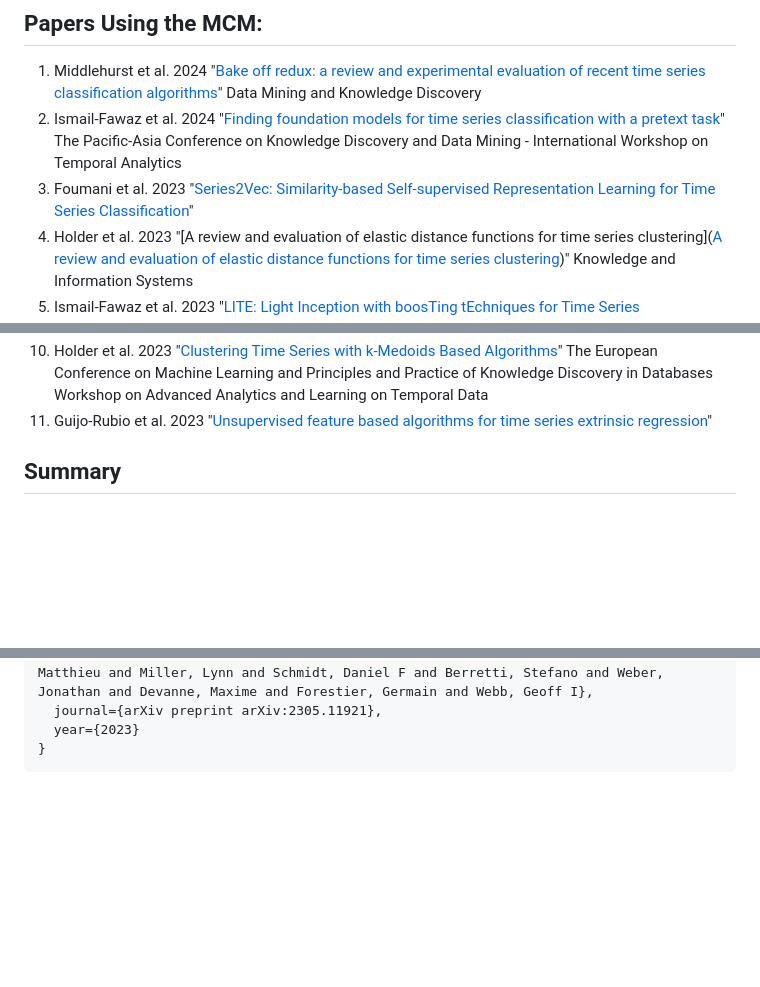
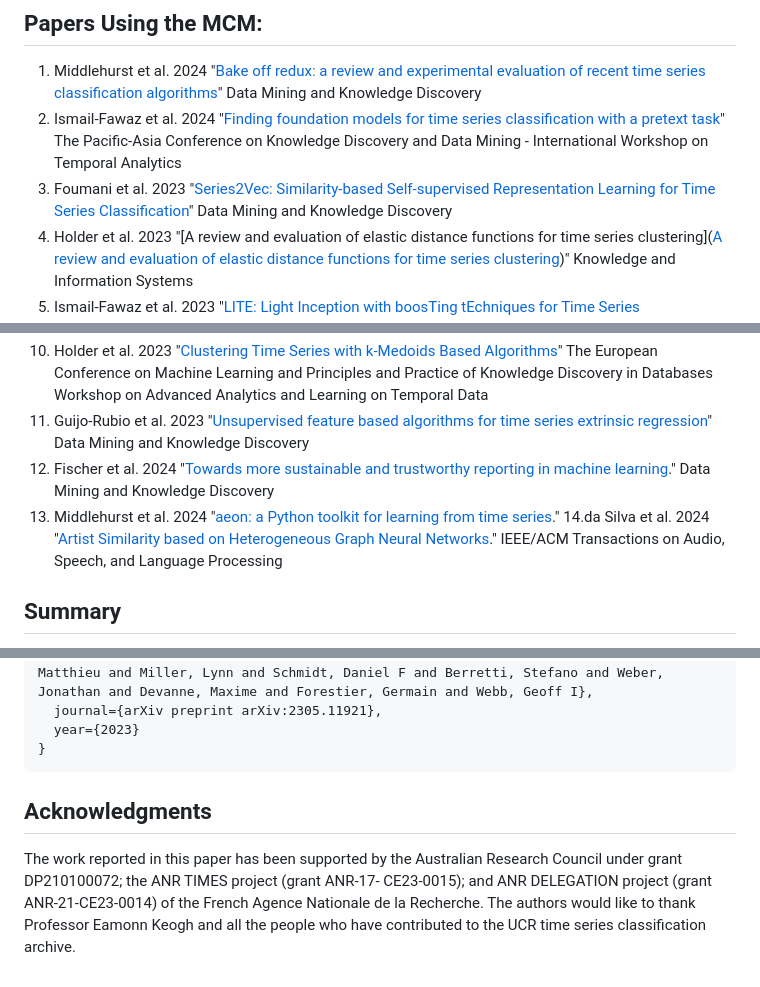
Before and after one commit to MSD-IRIMAS/Multi_Comparison_Matrix, a Markdown page: README.md, 3 parts joined by grey strips. Drawn GitHub-style; blank space fills up the shorter version.

````diff
--- a/README.md
+++ b/README.md
@@ -5,8 +5,8 @@
 ## Papers Using the MCM:
 
 1. Middlehurst et al. 2024 "[Bake off redux: a review and experimental evaluation of recent time series classification algorithms](https://link.springer.com/article/10.1007/s10618-024-01022-1)" Data Mining and Knowledge Discovery
-2. Ismail-Fawaz et al. 2024 "[Finding foundation models for time series classification with a pretext task](https://arxiv.org/abs/2311.14534)" The Pacific-Asia Conference on Knowledge Discovery and Data Mining - International Workshop on Temporal Analytics
-3. Foumani et al. 2023 "[Series2Vec: Similarity-based Self-supervised Representation Learning for Time Series Classification](https://www.researchgate.net/profile/Navid-Mohammadi-Foumani/publication/376683892_Series2Vec_Similarity-based_Self-supervised_Representation_Learning_for_Time_Series_Classification/links/6583a4c70bb2c7472bfbd4d2/Series2Vec-Similarity-based-Self-supervised-Representation-Learning-for-Time-Series-Classification.pdf)"
+2. Ismail-Fawaz et al. 2024 "[Finding foundation models for time series classification with a pretext task]([https://arxiv.org/abs/2311.14534](https://doi.org/10.1007/978-981-97-2650-9_10))" The Pacific-Asia Conference on Knowledge Discovery and Data Mining - International Workshop on Temporal Analytics
+3. Foumani et al. 2023 "[Series2Vec: Similarity-based Self-supervised Representation Learning for Time Series Classification](https://doi.org/10.1007/s10618-024-01043-w)" Data Mining and Knowledge Discovery
 4. Holder et al. 2023 "[A review and evaluation of elastic distance functions for time series clustering]([A review and evaluation of elastic distance functions for time series clustering](https://link.springer.com/article/10.1007/s10115-023-01952-0))" Knowledge and Information Systems
 5. Ismail-Fawaz et al. 2023 "[LITE: Light Inception with boosTing tEchniques for Time Series Classification](https://ieeexplore.ieee.org/abstract/document/10302569)" IEEE 10th International Conference on Data Science and Advanced Analytics
 6. Koh et al. 2023 "[PSICHIC: physicochemical graph neural network for learning protein-ligand interaction fingerprints from sequence data](https://www.biorxiv.org/content/10.1101/2023.09.17.558145v1.abstract)" bioRxiv
@@ -16,5 +16,8 @@
 10. Holder et al. 2023 "[Clustering Time Series with k-Medoids Based Algorithms](https://link.springer.com/chapter/10.1007/978-3-031-49896-1_4)" The European Conference on Machine Learning and Principles and Practice of Knowledge Discovery in Databases Workshop on Advanced Analytics and Learning on Temporal Data
-11. Guijo-Rubio et al. 2023 "[Unsupervised feature based algorithms for time series extrinsic regression](https://arxiv.org/abs/2305.01429)"
+11. Guijo-Rubio et al. 2023 "[Unsupervised feature based algorithms for time series extrinsic regression](https://doi.org/10.1007/s10618-024-01027-w)" Data Mining and Knowledge Discovery
+12. Fischer et al. 2024 "[Towards more sustainable and trustworthy reporting in machine learning](https://doi.org/10.1007/s10618-024-01020-3)." Data Mining and Knowledge Discovery
+13. Middlehurst et al. 2024 "[aeon: a Python toolkit for learning from time series](https://arxiv.org/abs/2406.14231)."
+14.da Silva et al. 2024 "[Artist Similarity based on Heterogeneous Graph Neural Networks](https://doi.org/10.1109/TASLP.2024.3437170)." IEEE/ACM Transactions on Audio, Speech, and Language Processing
 
 ## Summary
 
@@ -122,3 +125,11 @@ If you use this work please make sure you cite this paper:
   year={2023}
 }
 ```
+
+## Acknowledgments
+
+The work reported in this paper has been supported by the Australian Research Council
+under grant DP210100072; the ANR TIMES project (grant ANR-17- CE23-0015); and ANR
+DELEGATION project (grant ANR-21-CE23-0014) of the French Agence Nationale de la
+Recherche. The authors would like to thank Professor Eamonn Keogh and all the people
+who have contributed to the UCR time series classification archive.
````
Also changed, not shown: other parts of README.md (+1 -1 lines).
